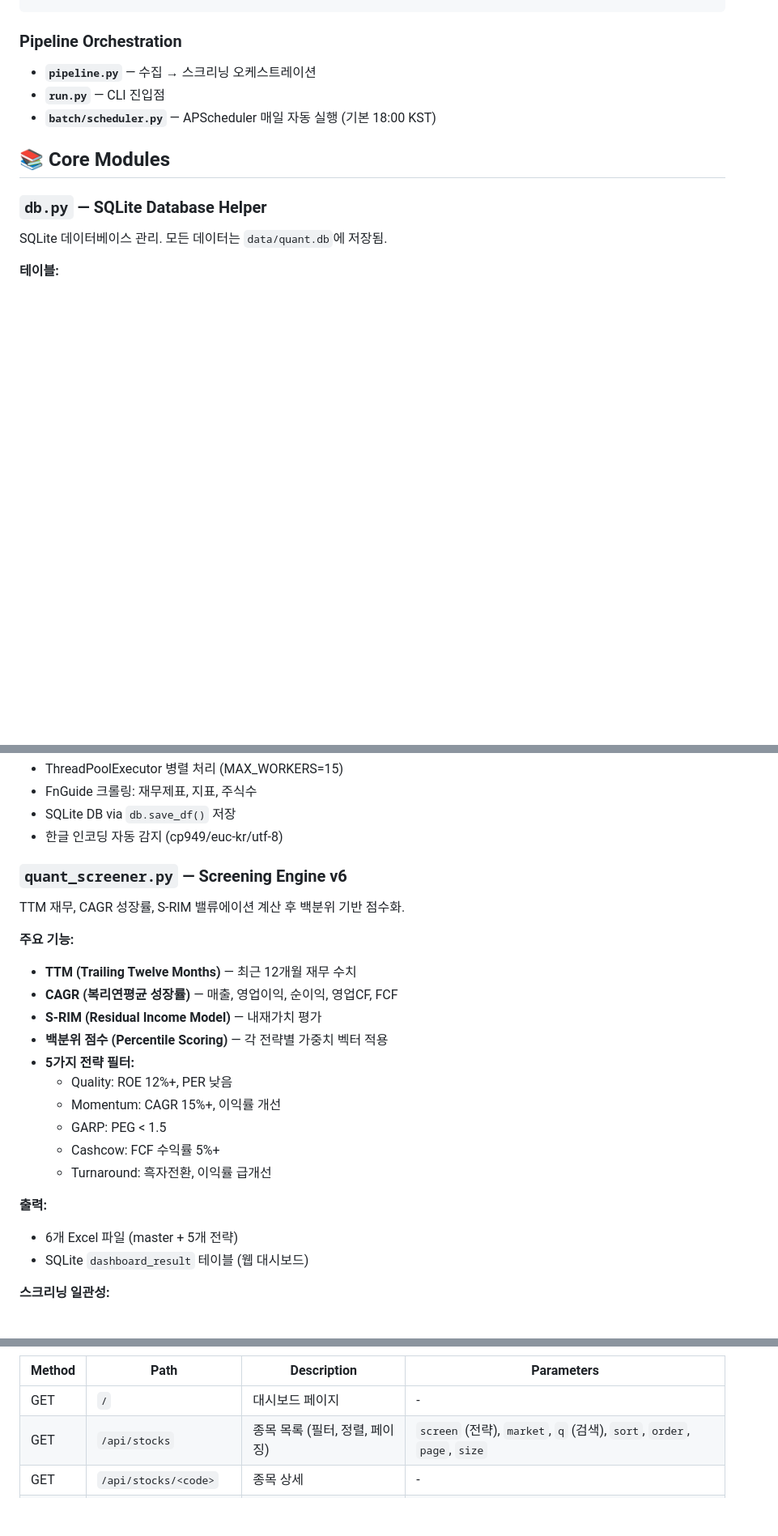
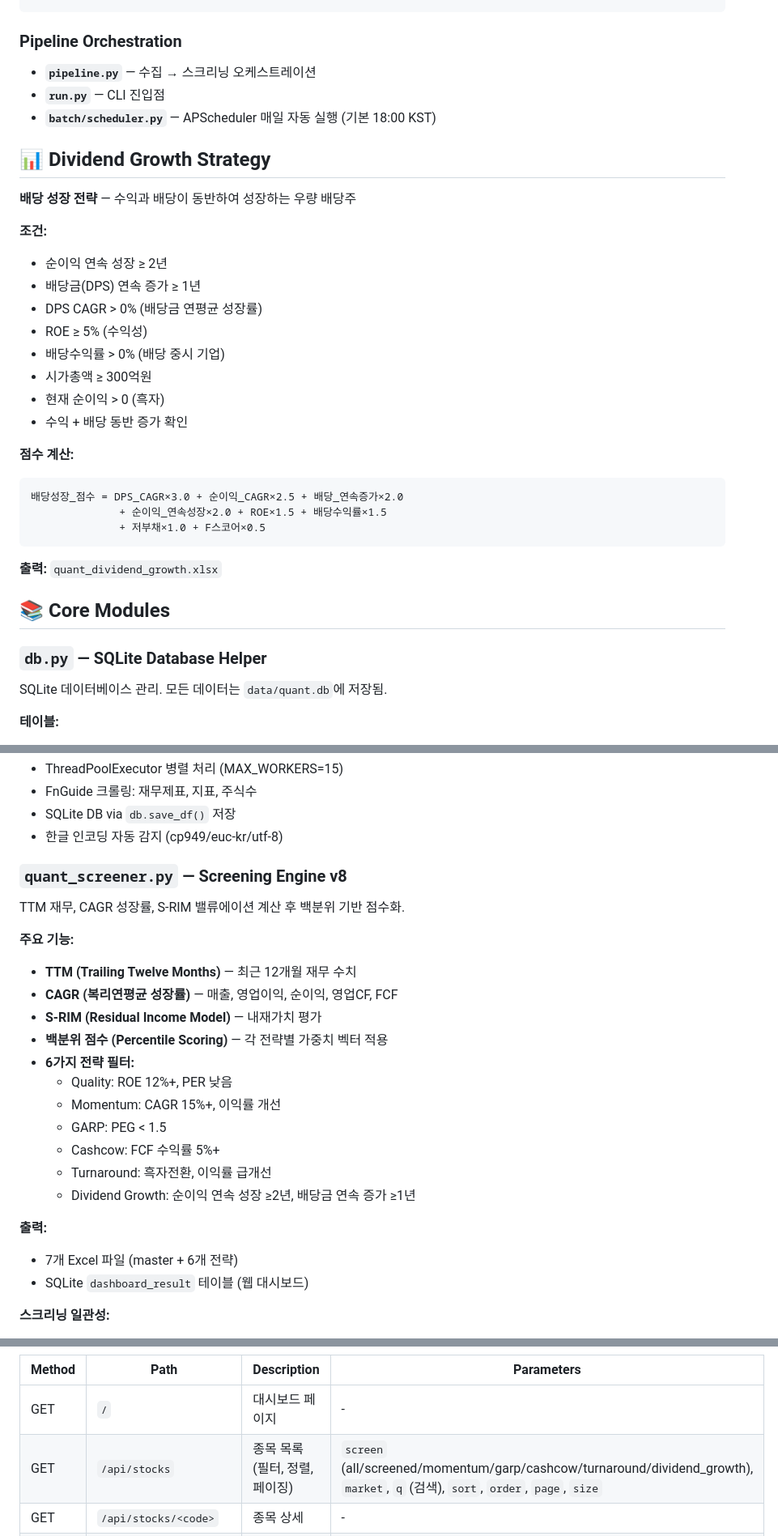
Before and after one commit to Junkyu-Lim/Quant-service, a Markdown page: README.md, 3 parts joined by grey strips. Shown at 81% size. GitHub-like rendering; blank space fills up the shorter version.

Commit message:
Update README to reflect Dividend Growth strategy (v8 implementation)
- Update screening engine version v6 → v8
- Add 6th strategy: Dividend Growth (배당 성장주)
  - Criteria: Net income consecutive growth ≥2 years, DPS continuous growth ≥1 year
  - DPS CAGR > 0%, ROE ≥5%, dividend yield > 0%, market cap ≥300억

- Update output files: 6 Excel → 7 Excel (added quant_dividend_growth.xlsx)
- Update tabs: 6 tabs → 7 tabs (added Dividend Growth tab)
- Add Dividend Growth API section and example
- Update API parameters documentation with all 6 screening strategies
- Add comprehensive Dividend Growth Strategy section with scoring formula

Note: Dividend Growth strategy was implemented in PR #11 (merged 2026-02-17 11:30 KST)
and should have been reflected in documentation earlier.

https://claude.ai/code/session_01VyHo69uejWda6WDXEe7jzx

````diff
--- a/README.md
+++ b/README.md
@@ -120,6 +121,29 @@ Browser Dashboard (Bootstrap 5.3 SPA)
 - **`run.py`** — CLI 진입점
 - **`batch/scheduler.py`** — APScheduler 매일 자동 실행 (기본 18:00 KST)
 
+## 📊 Dividend Growth Strategy
+
+**배당 성장 전략** — 수익과 배당이 동반하여 성장하는 우량 배당주
+
+**조건:**
+- 순이익 연속 성장 ≥ 2년
+- 배당금(DPS) 연속 증가 ≥ 1년
+- DPS CAGR > 0% (배당금 연평균 성장률)
+- ROE ≥ 5% (수익성)
+- 배당수익률 > 0% (배당 중시 기업)
+- 시가총액 ≥ 300억원
+- 현재 순이익 > 0 (흑자)
+- 수익 + 배당 동반 증가 확인
+
+**점수 계산:**
+```
+배당성장_점수 = DPS_CAGR×3.0 + 순이익_CAGR×2.5 + 배당_연속증가×2.0
+              + 순이익_연속성장×2.0 + ROE×1.5 + 배당수익률×1.5
+              + 저부채×1.0 + F스코어×0.5
+```
+
+**출력:** `quant_dividend_growth.xlsx`
+
 ## 📚 Core Modules
 
 ### `db.py` — SQLite Database Helper
@@ -154,7 +178,7 @@ FnGuide, KRX에서 병렬로 재무데이터 수집.
 - SQLite DB via `db.save_df()` 저장
 - 한글 인코딩 자동 감지 (cp949/euc-kr/utf-8)
 
-### `quant_screener.py` — Screening Engine v6
+### `quant_screener.py` — Screening Engine v8
 
 TTM 재무, CAGR 성장률, S-RIM 밸류에이션 계산 후 백분위 기반 점수화.
 
@@ -163,15 +187,16 @@ TTM 재무, CAGR 성장률, S-RIM 밸류에이션 계산 후 백분위 기반
 - **CAGR (복리연평균 성장률)** — 매출, 영업이익, 순이익, 영업CF, FCF
 - **S-RIM (Residual Income Model)** — 내재가치 평가
 - **백분위 점수 (Percentile Scoring)** — 각 전략별 가중치 벡터 적용
-- **5가지 전략 필터:**
+- **6가지 전략 필터:**
   - Quality: ROE 12%+, PER 낮음
   - Momentum: CAGR 15%+, 이익률 개선
   - GARP: PEG < 1.5
   - Cashcow: FCF 수익률 5%+
   - Turnaround: 흑자전환, 이익률 급개선
+  - Dividend Growth: 순이익 연속 성장 ≥2년, 배당금 연속 증가 ≥1년
 
 **출력:**
-- 6개 Excel 파일 (master + 5개 전략)
+- 7개 Excel 파일 (master + 6개 전략)
 - SQLite `dashboard_result` 테이블 (웹 대시보드)
 
 **스크리닝 일관성:**
@@ -192,7 +217,7 @@ SQLite DB 기반 REST API + 웹 앱. 메모리 캐싱으로 DB 파일 변경 시
 | Method | Path | Description | Parameters |
 |---|---|---|---|
 | GET | `/` | 대시보드 페이지 | - |
-| GET | `/api/stocks` | 종목 목록 (필터, 정렬, 페이징) | `screen` (전략), `market`, `q` (검색), `sort`, `order`, `page`, `size` |
+| GET | `/api/stocks` | 종목 목록 (필터, 정렬, 페이징) | `screen` (all/screened/momentum/garp/cashcow/turnaround/dividend_growth), `market`, `q` (검색), `sort`, `order`, `page`, `size` |
 | GET | `/api/stocks/<code>` | 종목 상세 | - |
 | GET | `/api/markets/summary` | 시장별 요약 통계 | - |
 | GET | `/api/data/status` | 데이터 파일 상태 | - |
````
Also changed, not shown: other parts of README.md (+9 -2 lines).
